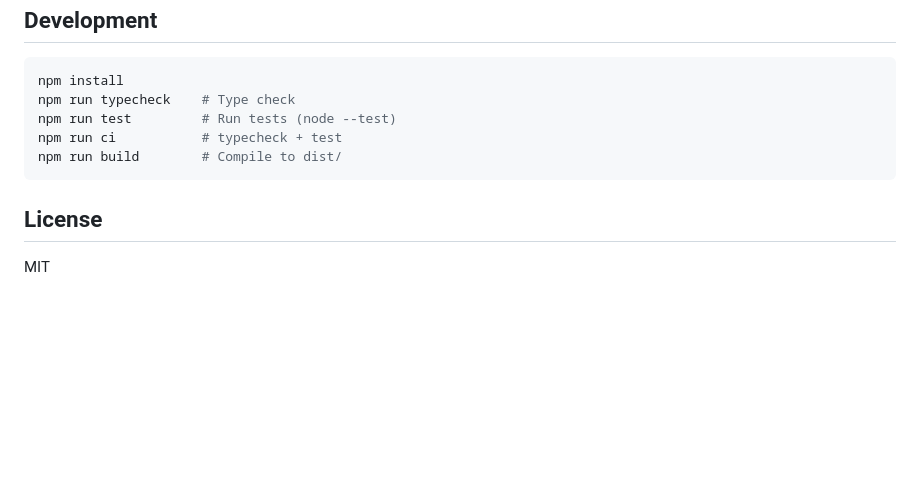
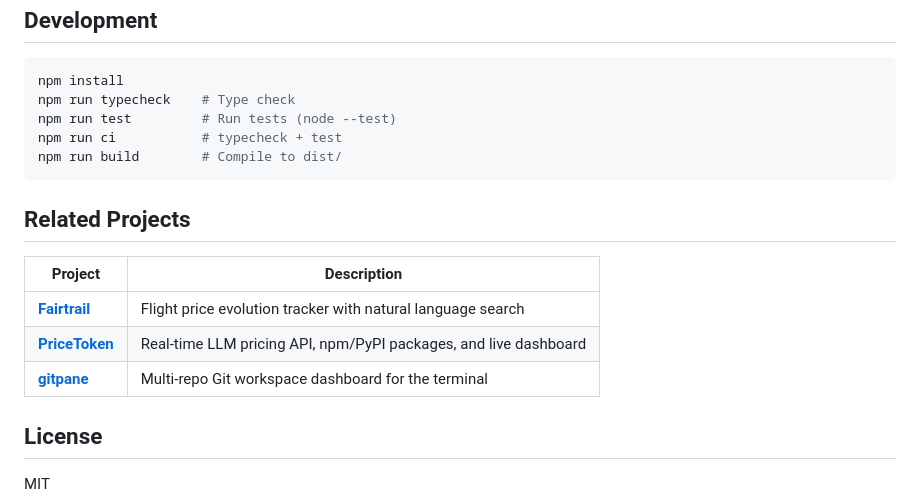
Before and after one commit to affromero/kin3o, a Markdown page: README.md, the part around the change. Drawn GitHub-style; blank space fills up the shorter version.

Commit message:
docs: add related projects section to README

````diff
--- a/README.md
+++ b/README.md
@@ -238,6 +238,14 @@ npm run ci           # typecheck + test
 npm run build        # Compile to dist/
 ```
 
+## Related Projects
+
+| Project | Description |
+|---------|-------------|
+| [**Fairtrail**](https://github.com/affromero/fairtrail) | Flight price evolution tracker with natural language search |
+| [**PriceToken**](https://github.com/affromero/pricetoken) | Real-time LLM pricing API, npm/PyPI packages, and live dashboard |
+| [**gitpane**](https://github.com/affromero/gitpane) | Multi-repo Git workspace dashboard for the terminal |
+
 ## License
 
 MIT
````
